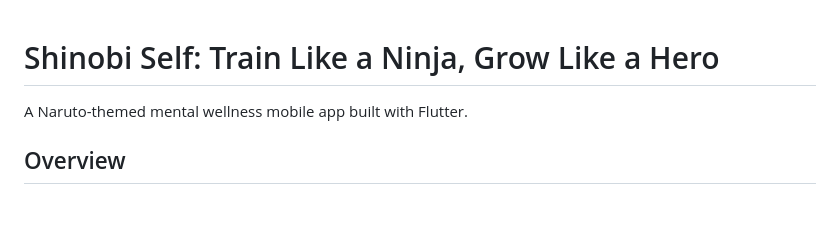
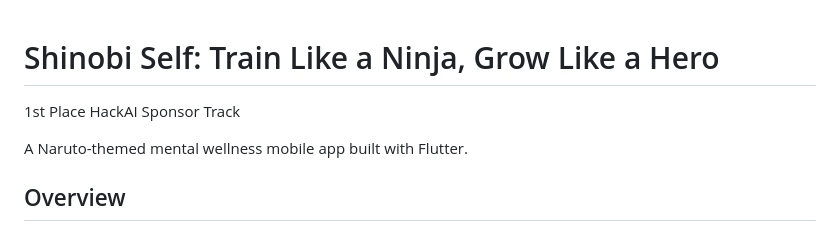
Before and after one commit to reyanp/ShinobiSelf, a Markdown page: README.md, the part around the change. Drawn GitHub-style; blank space fills up the shorter version.

```diff
--- a/README.md
+++ b/README.md
@@ -1,4 +1,6 @@
 # Shinobi Self: Train Like a Ninja, Grow Like a Hero
+
+1st Place HackAI Sponsor Track
 
 A Naruto-themed mental wellness mobile app built with Flutter.
 
```
